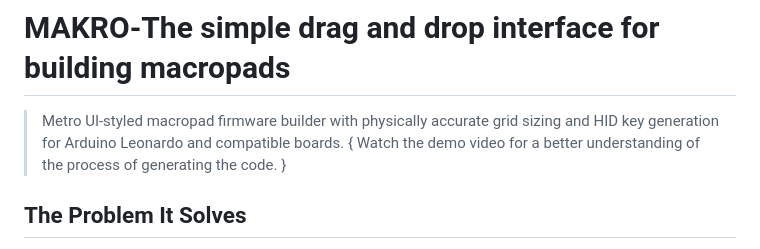
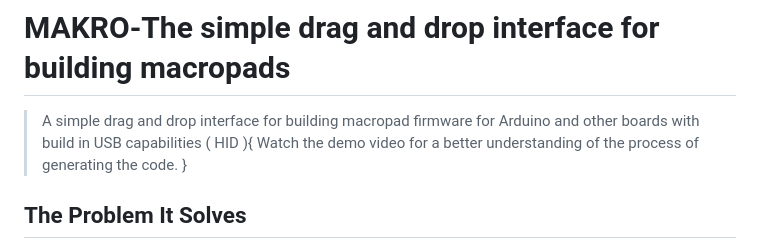
Before and after one commit to Crutched-programmer/Makro, a Markdown page: README.md, the part around the change. Drawn GitHub-style.

```diff
--- a/README.md
+++ b/README.md
@@ -1,7 +1,6 @@
 # MAKRO-The simple drag and drop interface for building macropads
 
-> Metro UI-styled macropad firmware builder with physically accurate grid sizing and HID key generation for Arduino Leonardo and compatible boards.
-{ Watch the demo video for a better understanding of the process of generating the code. }
+> A simple drag and drop interface for building macropad firmware for Arduino and other boards with build in USB capabilities ( HID ){ Watch the demo video for a better understanding of the process of generating the code. }
 
 ## The Problem It Solves
 
```
